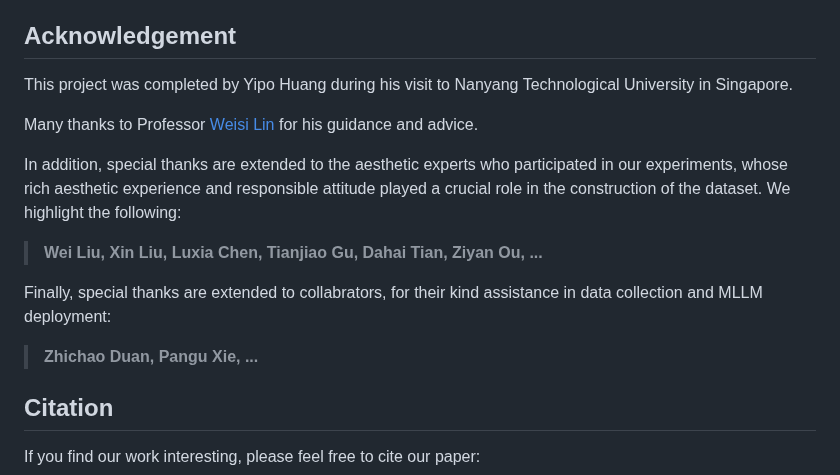
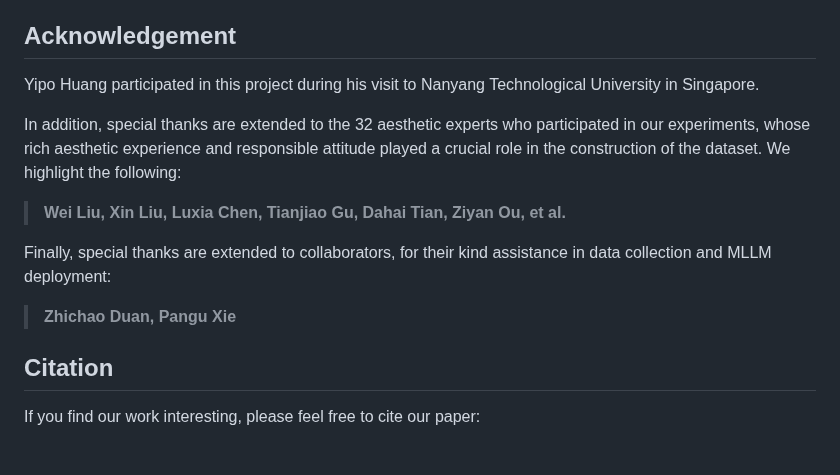
Before and after one commit to yipoh/AesBench, a Markdown page: README.md, the part around the change. Drawn GitHub-style; blank space fills up the shorter version.

```diff
--- a/README.md
+++ b/README.md
@@ -147,16 +147,14 @@ Here is the comparison of [GPT-4V](https://chat.openai.com), [Gemini Pro Vision]
 
 
 ## Acknowledgement
-This project was completed by Yipo Huang during his visit to Nanyang Technological University in Singapore.
+Yipo Huang participated in this project during his visit to Nanyang Technological University in Singapore.
 
-Many thanks to Professor [Weisi Lin](https://personal.ntu.edu.sg/wslin/Home.html) for his guidance and advice.
+In addition, special thanks are extended to the 32 aesthetic experts who participated in our experiments, whose rich aesthetic experience and responsible attitude played a crucial role in the construction of the dataset. We highlight the following:
 
-In addition, special thanks are extended to the aesthetic experts who participated in our experiments, whose rich aesthetic experience and responsible attitude played a crucial role in the construction of the dataset. We highlight the following:
+>  **Wei Liu, Xin Liu, Luxia Chen, Tianjiao Gu, Dahai Tian, Ziyan Ou, et al.**
 
->  **Wei Liu, Xin Liu, Luxia Chen, Tianjiao Gu, Dahai Tian, Ziyan Ou, ...**
-
-Finally, special thanks are extended to collabrators, for their kind assistance in data collection and MLLM deployment:
-> **Zhichao Duan, Pangu Xie, ...**
+Finally, special thanks are extended to collaborators, for their kind assistance in data collection and MLLM deployment:
+> **Zhichao Duan, Pangu Xie**
 
 
 ## Citation
```
